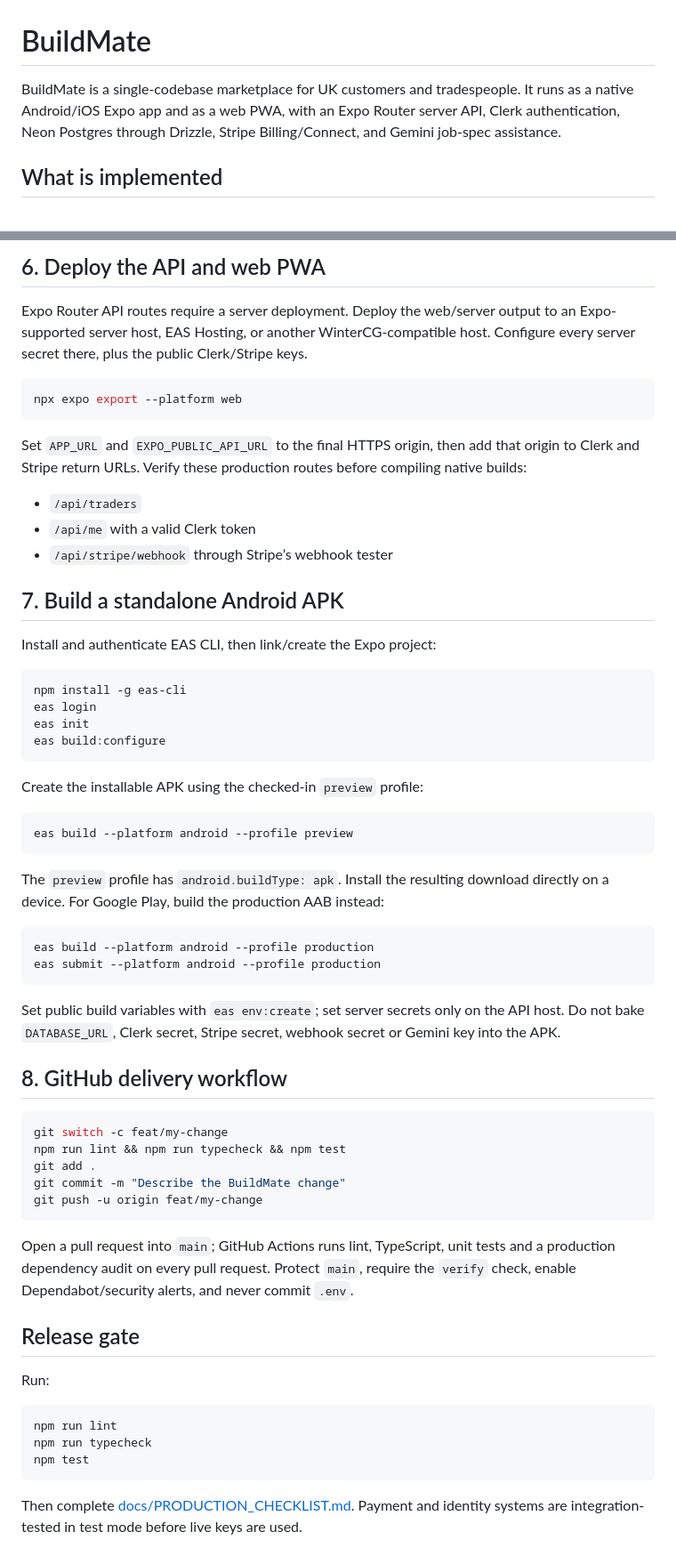
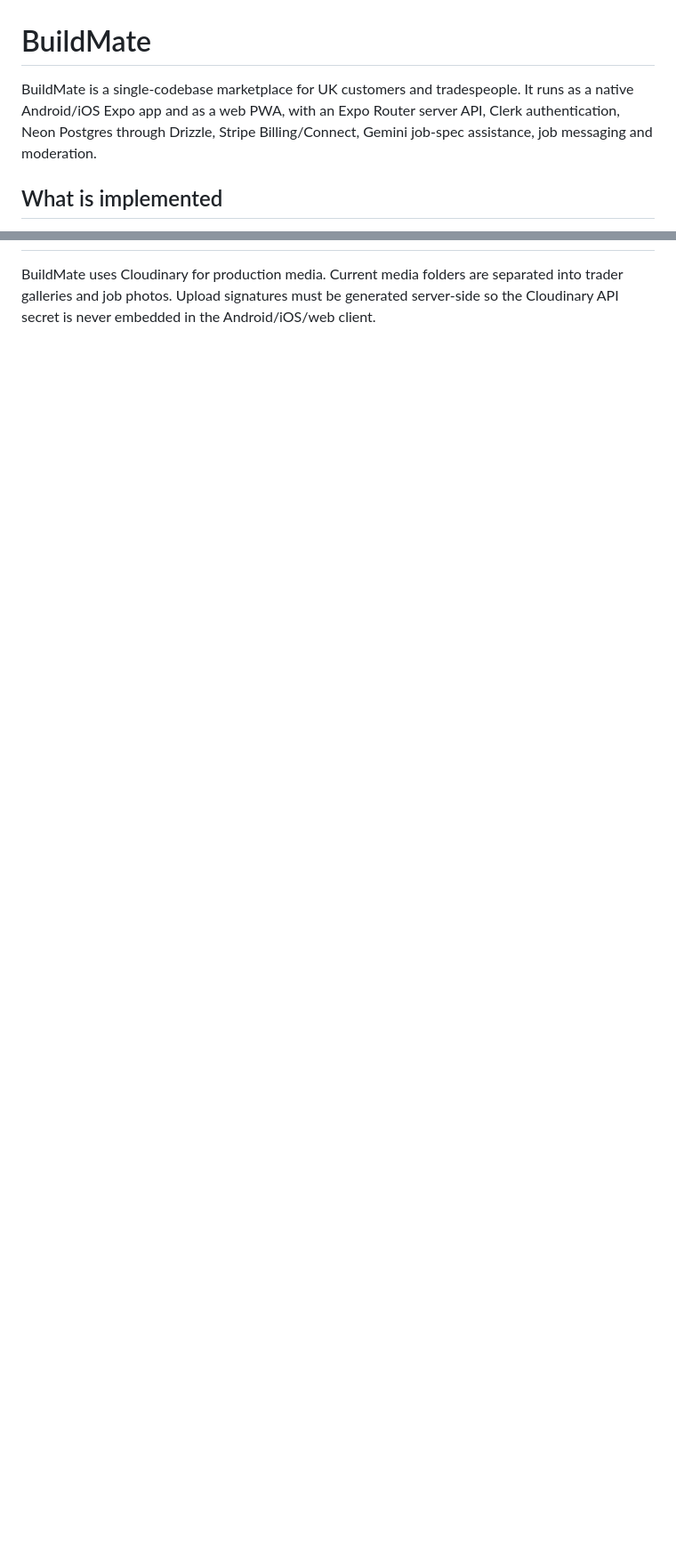
Before and after one commit to joeman110211/BuildMate, a Markdown page: README.md, 2 parts joined by grey strips. Shown at 89% size. GitHub-like rendering; blank space fills up the shorter version.

Commit message:
docs: refresh BuildMate implemented feature list

````diff
--- a/README.md
+++ b/README.md
@@ -1,6 +1,6 @@
 # BuildMate
 
-BuildMate is a single-codebase marketplace for UK customers and tradespeople. It runs as a native Android/iOS Expo app and as a web PWA, with an Expo Router server API, Clerk authentication, Neon Postgres through Drizzle, Stripe Billing/Connect, and Gemini job-spec assistance.
+BuildMate is a single-codebase marketplace for UK customers and tradespeople. It runs as a native Android/iOS Expo app and as a web PWA, with an Expo Router server API, Clerk authentication, Neon Postgres through Drizzle, Stripe Billing/Connect, Gemini job-spec assistance, job messaging and moderation.
 
 ## What is implemented
 
@@ -138,63 +93 @@ For invoice delivery, verify a sending domain with Resend and set `RESEND_API_KE
-## 6. Deploy the API and web PWA
-
-Expo Router API routes require a server deployment. Deploy the web/server output to an Expo-supported server host, EAS Hosting, or another WinterCG-compatible host. Configure every server secret there, plus the public Clerk/Stripe keys.
-
-```bash
-npx expo export --platform web
-```
-
-Set `APP_URL` and `EXPO_PUBLIC_API_URL` to the final HTTPS origin, then add that origin to Clerk and Stripe return URLs. Verify these production routes before compiling native builds:
-
-- `/api/traders`
-- `/api/me` with a valid Clerk token
-- `/api/stripe/webhook` through Stripe’s webhook tester
-
-## 7. Build a standalone Android APK
-
-Install and authenticate EAS CLI, then link/create the Expo project:
-
-```bash
-npm install -g eas-cli
-eas login
-eas init
-eas build:configure
-```
-
-Create the installable APK using the checked-in `preview` profile:
-
-```bash
-eas build --platform android --profile preview
-```
-
-The `preview` profile has `android.buildType: apk`. Install the resulting download directly on a device. For Google Play, build the production AAB instead:
-
-```bash
-eas build --platform android --profile production
-eas submit --platform android --profile production
-```
-
-Set public build variables with `eas env:create`; set server secrets only on the API host. Do not bake `DATABASE_URL`, Clerk secret, Stripe secret, webhook secret or Gemini key into the APK.
-
-## 8. GitHub delivery workflow
-
-```bash
-git switch -c feat/my-change
-npm run lint && npm run typecheck && npm test
-git add .
-git commit -m "Describe the BuildMate change"
-git push -u origin feat/my-change
-```
-
-Open a pull request into `main`; GitHub Actions runs lint, TypeScript, unit tests and a production dependency audit on every pull request. Protect `main`, require the `verify` check, enable Dependabot/security alerts, and never commit `.env`.
-
-## Release gate
-
-Run:
-
-```bash
-npm run lint
-npm run typecheck
-npm test
-```
-
-Then complete [docs/PRODUCTION_CHECKLIST.md](docs/PRODUCTION_CHECKLIST.md). Payment and identity systems are integration-tested in test mode before live keys are used.
+BuildMate uses Cloudinary for production media. Current media folders are separated into trader galleries and job photos. Upload signatures must be generated server-side so the Cloudinary API secret is never embedded in the Android/iOS/web client.
````
Also changed, not shown: other parts of README.md (+9 -54 lines).
